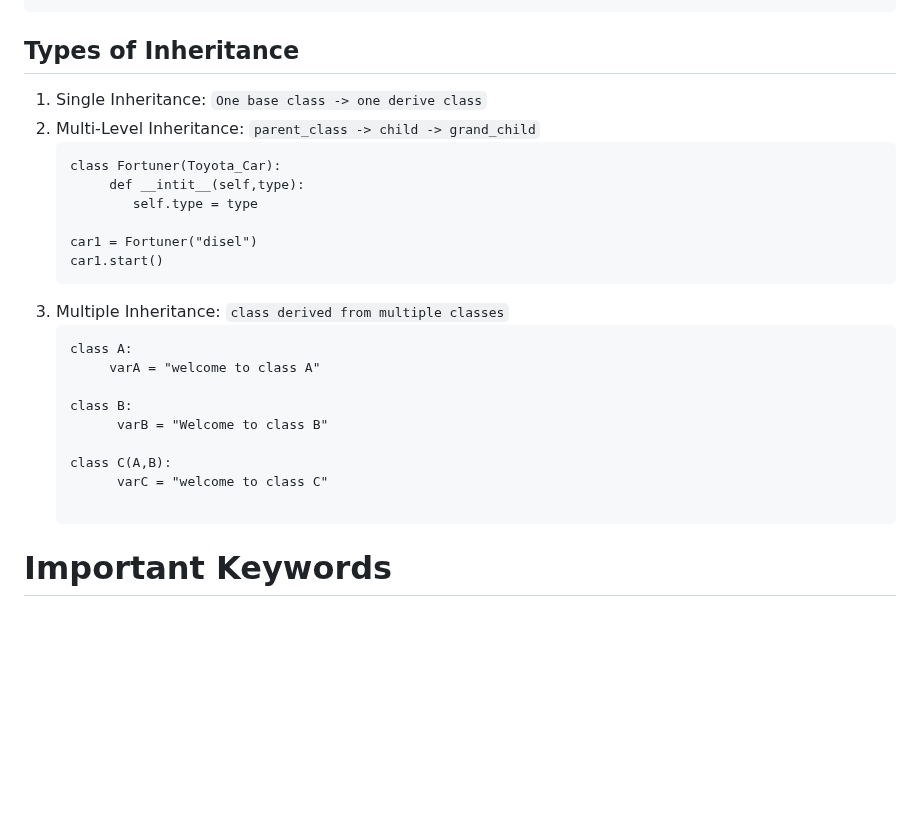
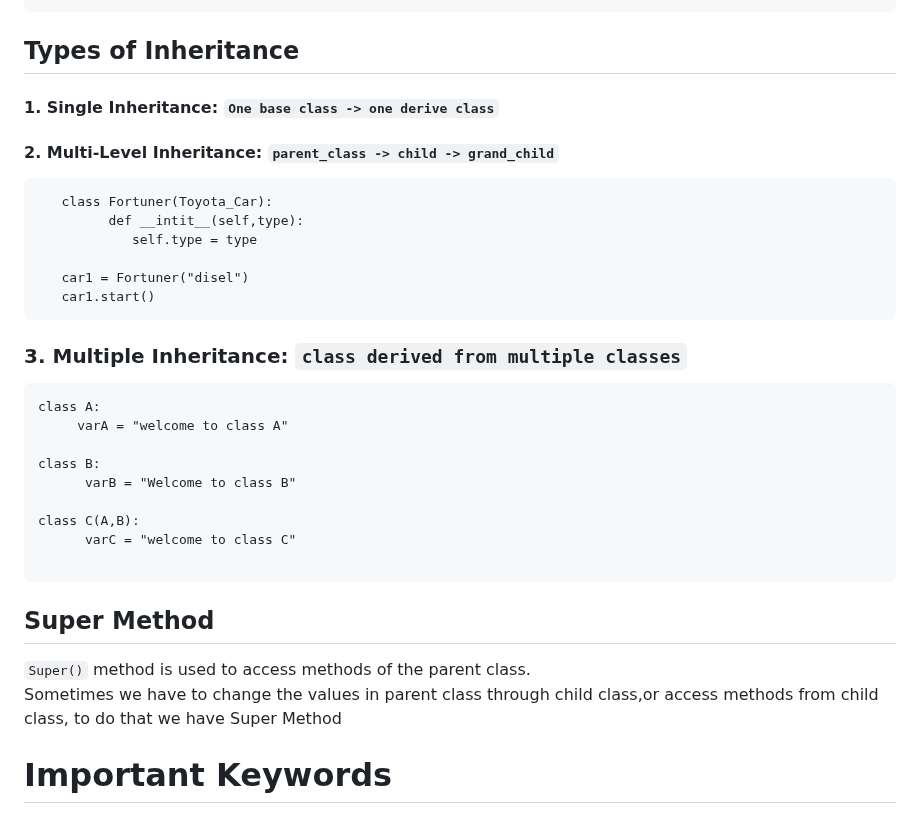
Before and after one commit to Priyamjain1105/Python-Programming, a Markdown page: Object oriented programming/Readme.md, the part around the change. Rendered like a GitHub page; blank space fills up the shorter version.

````diff
--- a/Object oriented programming/Readme.md
+++ b/Object oriented programming/Readme.md
@@ -197,17 +197,17 @@ car2 = ToyotaCar("Prius")
 
 ```
 ## Types of Inheritance
-1. Single Inheritance: `One base class -> one derive class`
-2. Multi-Level Inheritance: `parent_class -> child -> grand_child`
-    ```
+#### 1. Single Inheritance: `One base class -> one derive class`
+#### 2. Multi-Level Inheritance: `parent_class -> child -> grand_child`
+```
    class Fortuner(Toyota_Car):
          def __intit__(self,type):
             self.type = type
 
    car1 = Fortuner("disel")
    car1.start()
-   ```
-3. Multiple Inheritance: `class derived from multiple classes`
+```
+### 3. Multiple Inheritance: `class derived from multiple classes`
    ```
    class A:
         varA = "welcome to class A"
@@ -219,6 +219,9 @@ car2 = ToyotaCar("Prius")
          varC = "welcome to class C"
 
    ```
+## Super Method
+   `Super()` method is used to access methods of the parent class.
+   Sometimes we have to change the values in parent class through child class,or access methods from child class, to do that we have Super Method
 
 # Important Keywords
 1. Delete attribute:  `del s1.name` | Delete object:  `del s1`
````
